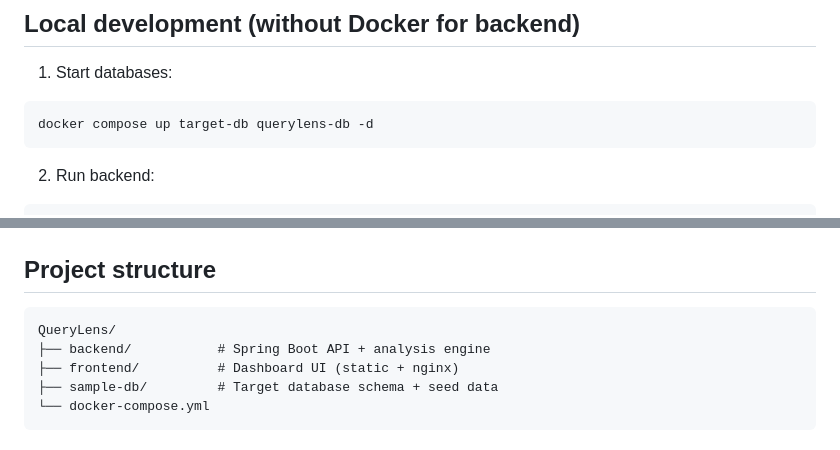
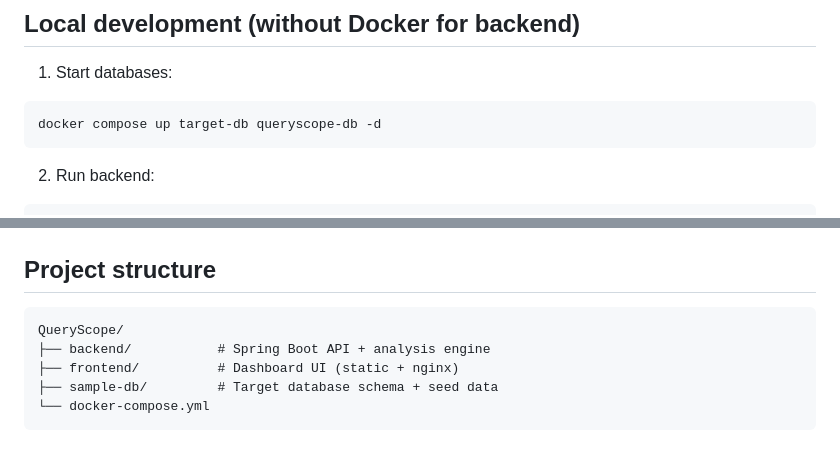
Before and after one commit to Anaghatotade/QueryScope, a Markdown page: README.md, 2 parts joined by grey strips. GitHub-like rendering.

````diff
--- a/README.md
+++ b/README.md
@@ -114,7 +150,7 @@ curl -X POST http://localhost:8080/api/recommendations/{id}/verify
 1. Start databases:
 
 ```bash
-docker compose up target-db querylens-db -d
+docker compose up target-db queryscope-db -d
 ```
 
 2. Run backend:
@@ -169,7 +205,7 @@ AND o.created_at > '2025-01-01';
 ## Project structure
 
 ```text
-QueryLens/
+QueryScope/
 ├── backend/           # Spring Boot API + analysis engine
 ├── frontend/          # Dashboard UI (static + nginx)
 ├── sample-db/         # Target database schema + seed data
````
Also changed, not shown: other parts of README.md (+52 -16 lines).
